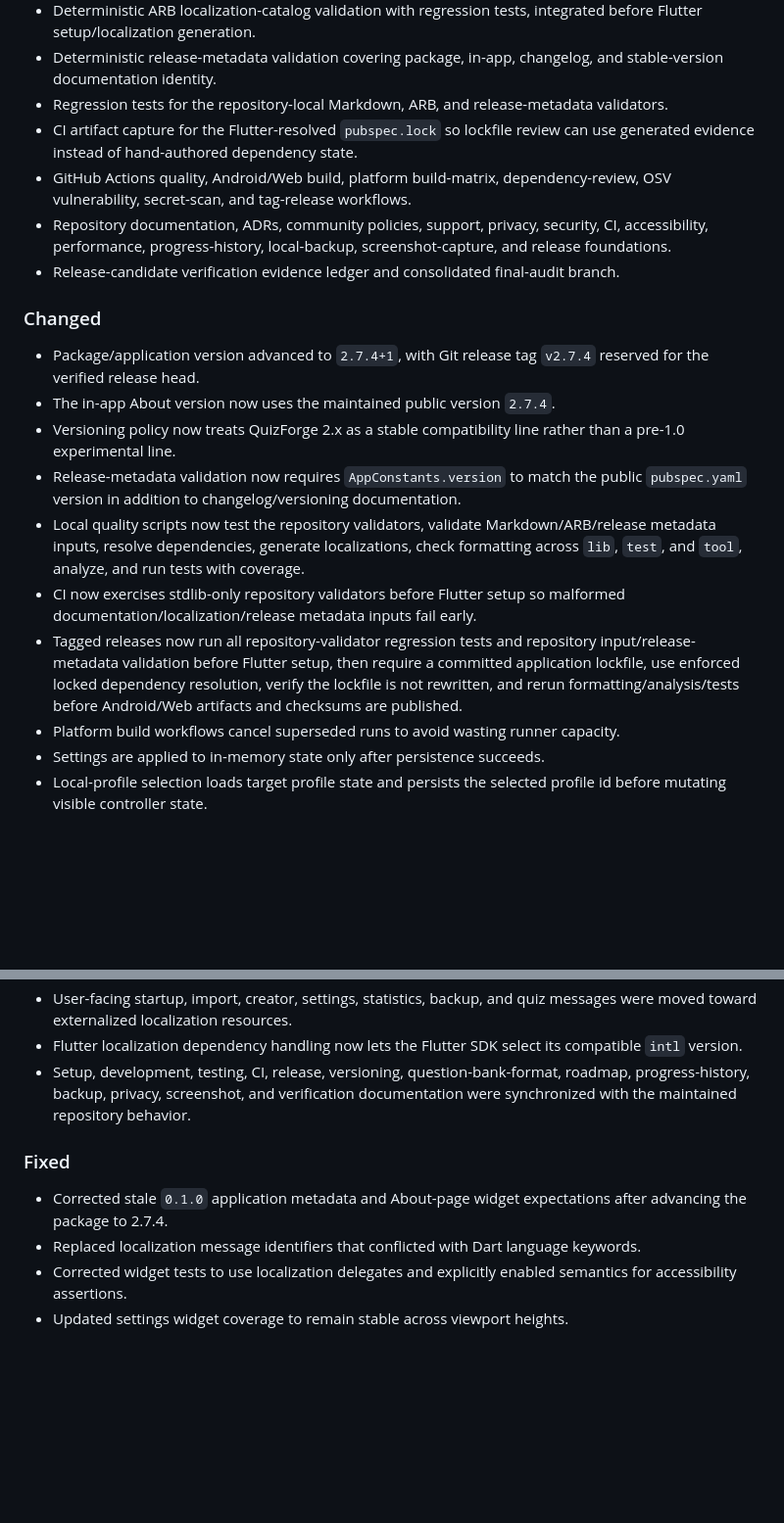
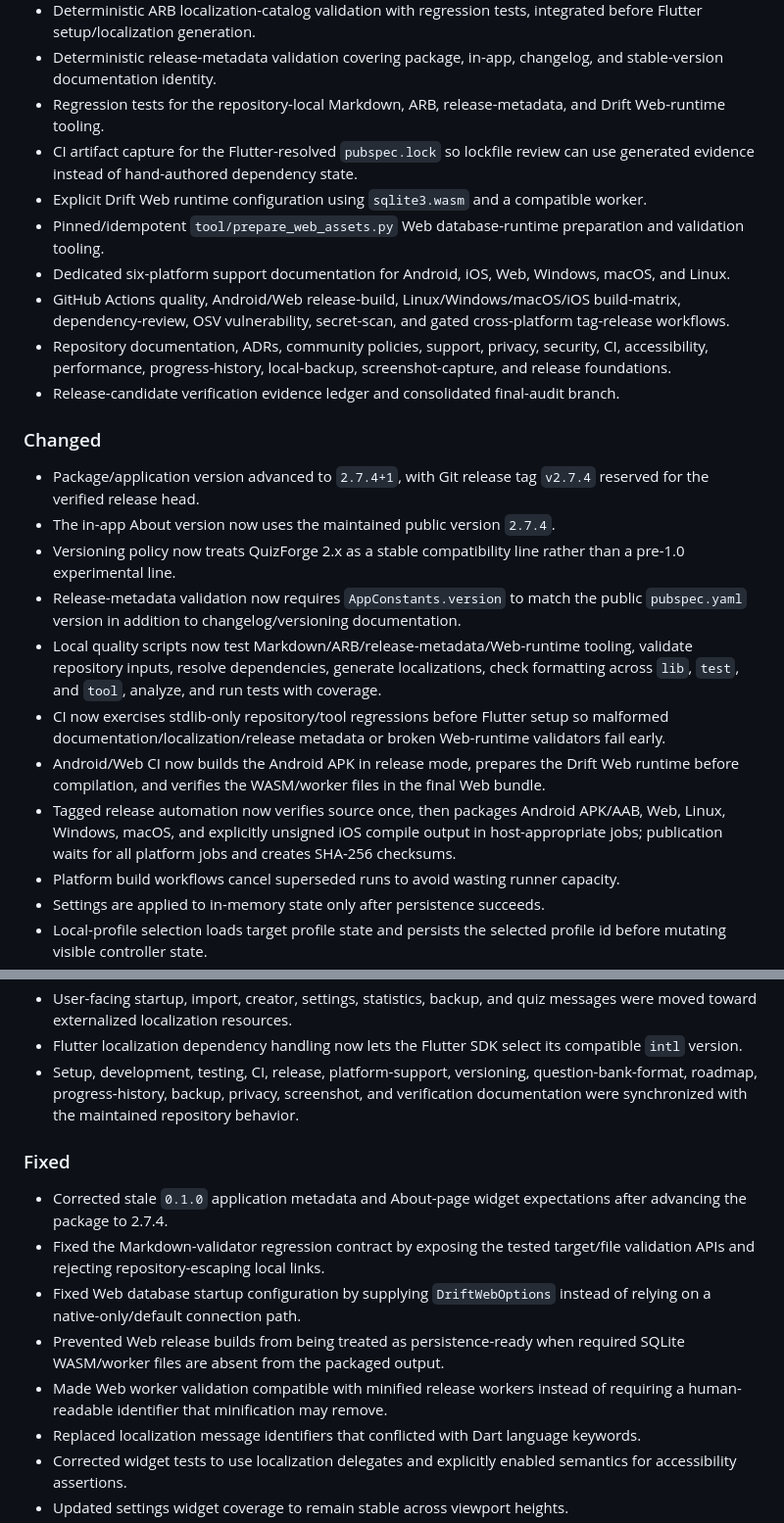
Before and after one commit to sanskarIN/quizforge, a Markdown page: CHANGELOG.md, 2 parts joined by grey strips. Shown at 98% size. GitHub-like rendering; blank space fills up the shorter version.

Commit message:
docs: record six-platform 2.7.4 hardening

```diff
--- a/CHANGELOG.md
+++ b/CHANGELOG.md
@@ -35,9 +35,12 @@ No changes have been recorded after the 2.7.4 release-candidate cut yet.
 - Deterministic repository-local Markdown link validation integrated into CI and local quality scripts.
 - Deterministic ARB localization-catalog validation with regression tests, integrated before Flutter setup/localization generation.
 - Deterministic release-metadata validation covering package, in-app, changelog, and stable-version documentation identity.
-- Regression tests for the repository-local Markdown, ARB, and release-metadata validators.
+- Regression tests for the repository-local Markdown, ARB, release-metadata, and Drift Web-runtime tooling.
 - CI artifact capture for the Flutter-resolved `pubspec.lock` so lockfile review can use generated evidence instead of hand-authored dependency state.
-- GitHub Actions quality, Android/Web build, platform build-matrix, dependency-review, OSV vulnerability, secret-scan, and tag-release workflows.
+- Explicit Drift Web runtime configuration using `sqlite3.wasm` and a compatible worker.
+- Pinned/idempotent `tool/prepare_web_assets.py` Web database-runtime preparation and validation tooling.
+- Dedicated six-platform support documentation for Android, iOS, Web, Windows, macOS, and Linux.
+- GitHub Actions quality, Android/Web release-build, Linux/Windows/macOS/iOS build-matrix, dependency-review, OSV vulnerability, secret-scan, and gated cross-platform tag-release workflows.
 - Repository documentation, ADRs, community policies, support, privacy, security, CI, accessibility, performance, progress-history, local-backup, screenshot-capture, and release foundations.
 - Release-candidate verification evidence ledger and consolidated final-audit branch.
 
@@ -47,9 +50,10 @@ No changes have been recorded after the 2.7.4 release-candidate cut yet.
 - The in-app About version now uses the maintained public version `2.7.4`.
 - Versioning policy now treats QuizForge 2.x as a stable compatibility line rather than a pre-1.0 experimental line.
 - Release-metadata validation now requires `AppConstants.version` to match the public `pubspec.yaml` version in addition to changelog/versioning documentation.
-- Local quality scripts now test the repository validators, validate Markdown/ARB/release metadata inputs, resolve dependencies, generate localizations, check formatting across `lib`, `test`, and `tool`, analyze, and run tests with coverage.
-- CI now exercises stdlib-only repository validators before Flutter setup so malformed documentation/localization/release metadata inputs fail early.
-- Tagged releases now run all repository-validator regression tests and repository input/release-metadata validation before Flutter setup, then require a committed application lockfile, use enforced locked dependency resolution, verify the lockfile is not rewritten, and rerun formatting/analysis/tests before Android/Web artifacts and checksums are published.
+- Local quality scripts now test Markdown/ARB/release-metadata/Web-runtime tooling, validate repository inputs, resolve dependencies, generate localizations, check formatting across `lib`, `test`, and `tool`, analyze, and run tests with coverage.
+- CI now exercises stdlib-only repository/tool regressions before Flutter setup so malformed documentation/localization/release metadata or broken Web-runtime validators fail early.
+- Android/Web CI now builds the Android APK in release mode, prepares the Drift Web runtime before compilation, and verifies the WASM/worker files in the final Web bundle.
+- Tagged release automation now verifies source once, then packages Android APK/AAB, Web, Linux, Windows, macOS, and explicitly unsigned iOS compile output in host-appropriate jobs; publication waits for all platform jobs and creates SHA-256 checksums.
 - Platform build workflows cancel superseded runs to avoid wasting runner capacity.
 - Settings are applied to in-memory state only after persistence succeeds.
 - Local-profile selection loads target profile state and persists the selected profile id before mutating visible controller state.
@@ -65,11 +69,15 @@ No changes have been recorded after the 2.7.4 release-candidate cut yet.
 - Bookmark duplicate validation now uses exact `(profileId, questionId)` pair identity instead of delimiter-concatenated strings.
 - User-facing startup, import, creator, settings, statistics, backup, and quiz messages were moved toward externalized localization resources.
 - Flutter localization dependency handling now lets the Flutter SDK select its compatible `intl` version.
-- Setup, development, testing, CI, release, versioning, question-bank-format, roadmap, progress-history, backup, privacy, screenshot, and verification documentation were synchronized with the maintained repository behavior.
+- Setup, development, testing, CI, release, platform-support, versioning, question-bank-format, roadmap, progress-history, backup, privacy, screenshot, and verification documentation were synchronized with the maintained repository behavior.
 
 ### Fixed
 
 - Corrected stale `0.1.0` application metadata and About-page widget expectations after advancing the package to 2.7.4.
+- Fixed the Markdown-validator regression contract by exposing the tested target/file validation APIs and rejecting repository-escaping local links.
+- Fixed Web database startup configuration by supplying `DriftWebOptions` instead of relying on a native-only/default connection path.
+- Prevented Web release builds from being treated as persistence-ready when required SQLite WASM/worker files are absent from the packaged output.
+- Made Web worker validation compatible with minified release workers instead of requiring a human-readable identifier that minification may remove.
 - Replaced localization message identifiers that conflicted with Dart language keywords.
 - Corrected widget tests to use localization delegates and explicitly enabled semantics for accessibility assertions.
 - Updated settings widget coverage to remain stable across viewport heights.
```
Also changed, not shown: other parts of CHANGELOG.md (+7 -3 lines).
